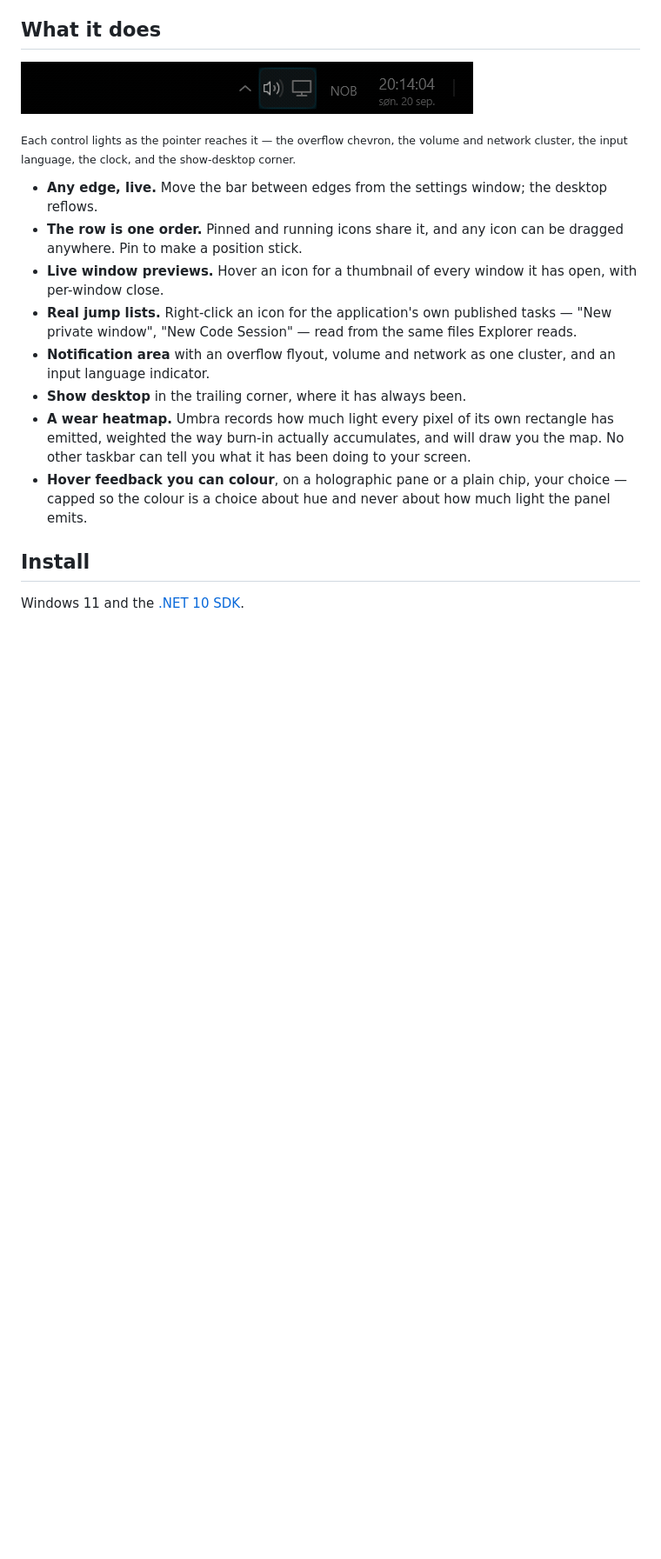
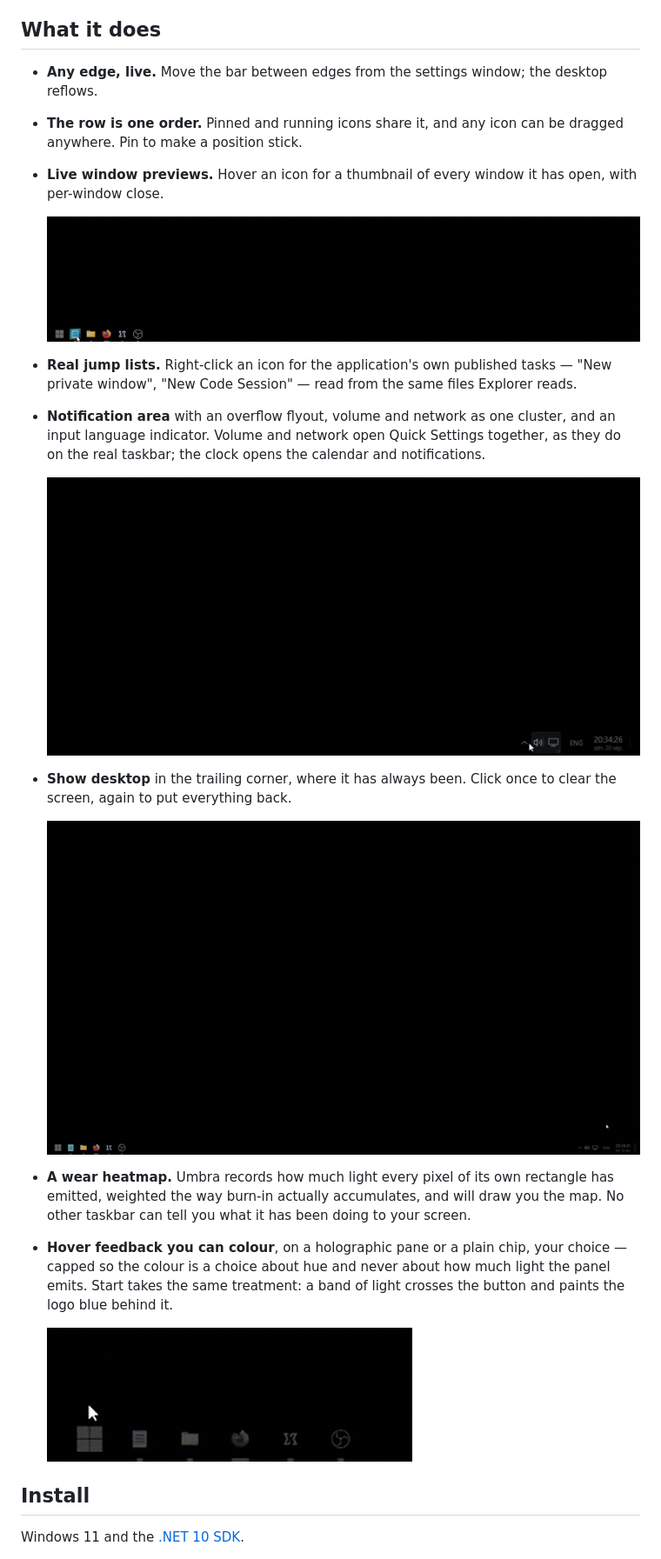
Before and after one commit to alharethh/Umbra, a Markdown page: README.md, the part around one of its changes. Shown at 87% size. GitHub-like rendering; pictures changed too: docs/media/desktop.gif (added), docs/media/hover.gif (deleted), docs/media/panels.gif (added); blank space fills up the shorter version.

Commit message:
Real footage on the front page, cut from a screen recording
I recorded the bar being used and asked for the sections
clipped. tools/cut-gifs.ps1 holds the cut list, so every GIF can be re-made from
the same source when the bar changes.

Five clips, each where it says something: the bar waking, live window previews
following the pointer along the row, the overflow flyout and Quick Settings, the
show-desktop corner, and the Start logo lighting.

**This replaces the scripted demo GIF for hover**, which is now deleted. The
demo build stays in tools/ because it can still film without a pointer, but
footage of the bar being used beats footage of the bar performing — and the
scripted one had to be captioned to explain that the panes do not really all
light at once.

Three things the cutting had to get right. The Start clip stops before the menu
opens, because the menu is Windows' own and lands on the primary monitor anyway,
so a wider crop only adds a sliver of someone else's UI. The preview crop starts
at x=0, because the first thumbnail sits over the leftmost icon and an inboard
crop cuts the very thing the clip is about. And the show-desktop clip is the
*restore* half — the desktop was already clear when the recording starts — so
the caption says "click once to clear the screen, again to put everything back"
rather than claiming to show a minimise that was never filmed.

Recordings are gitignored. The repo carries the cuts, not the source.

```diff
--- a/README.md
+++ b/README.md
@@ -45,25 +46,32 @@ own, and this is aimed squarely at it.
 
 ## What it does
 
-![Hover feedback on the notification area](docs/media/hover.gif)
-
-<sub>Each control lights as the pointer reaches it — the overflow chevron, the volume and network cluster, the input language, the clock, and the show-desktop corner.</sub>
-
 - **Any edge, live.** Move the bar between edges from the settings window; the desktop reflows.
 - **The row is one order.** Pinned and running icons share it, and any icon can be dragged anywhere.
   Pin to make a position stick.
 - **Live window previews.** Hover an icon for a thumbnail of every window it has open, with
   per-window close.
+
+  ![Live thumbnails as the pointer moves along the row](docs/media/preview.gif)
 - **Real jump lists.** Right-click an icon for the application's own published tasks — "New private
   window", "New Code Session" — read from the same files Explorer reads.
 - **Notification area** with an overflow flyout, volume and network as one cluster, and an input
-  language indicator.
-- **Show desktop** in the trailing corner, where it has always been.
+  language indicator. Volume and network open Quick Settings together, as they do on the real
+  taskbar; the clock opens the calendar and notifications.
+
+  ![The overflow flyout, then Quick Settings](docs/media/panels.gif)
+- **Show desktop** in the trailing corner, where it has always been. Click once to clear the
+  screen, again to put everything back.
+
+  ![Clicking the corner brings the windows back](docs/media/desktop.gif)
 - **A wear heatmap.** Umbra records how much light every pixel of its own rectangle has emitted,
   weighted the way burn-in actually accumulates, and will draw you the map. No other taskbar can
   tell you what it has been doing to your screen.
 - **Hover feedback you can colour**, on a holographic pane or a plain chip, your choice — capped so
-  the colour is a choice about hue and never about how much light the panel emits.
+  the colour is a choice about hue and never about how much light the panel emits. Start takes the
+  same treatment: a band of light crosses the button and paints the logo blue behind it.
+
+  ![The Start logo lighting under the pointer](docs/media/start.gif)
 
 ## Install
 
```
Also changed, not shown: other parts of README.md (+2 -1 lines), docs/media/wake.gif, 1 other file.
